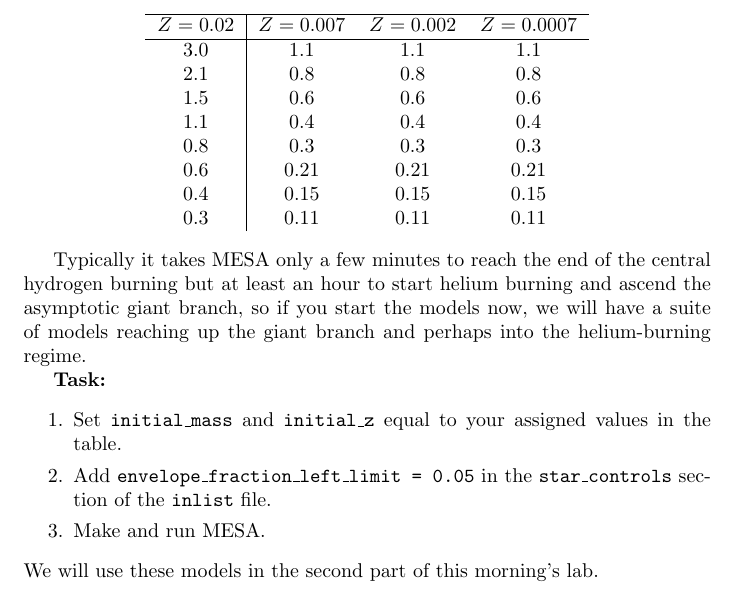
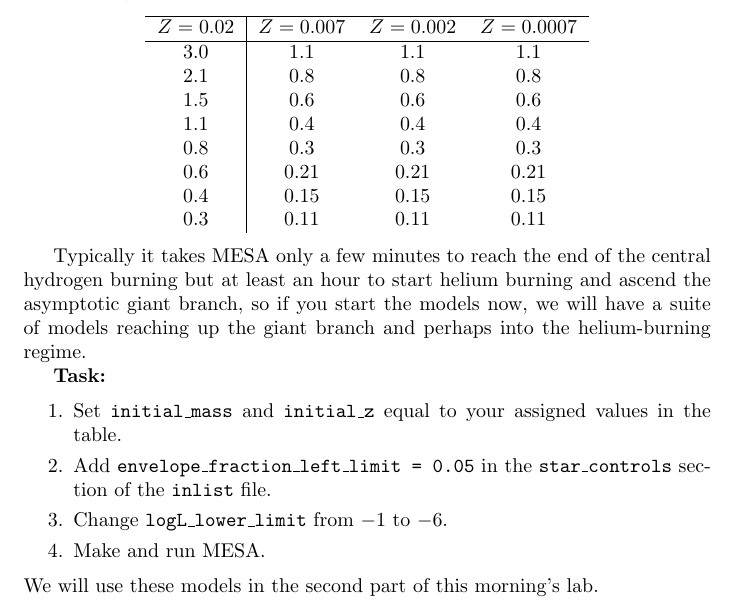
Before and after one commit to UBC-Astrophysics/globular_cluster_lab, a LaTeX document (latex/globular_lab.tex): part of page 1 of 4, cut so that both start at the same text. Compiled offline with pdfLaTeX; a LaTeX package or settings file that is missing is left out.

Commit message:
Updates from ShareLaTeX

```diff
--- a/latex/globular_lab.tex
+++ b/latex/globular_lab.tex
@@ -46,6 +46,7 @@
     \item
 Set \texttt{initial\_mass} and \texttt{initial\_z} equal to your assigned values in the table.
 \item Add  \texttt{envelope\_fraction\_left\_limit = 0.05} in the \texttt{star\_controls} section of the \texttt{inlist} file.
+\item Change \texttt{logL\_lower\_limit} from $-1$ to $-6$.
 \item Make and run MESA.
 \end{enumerate}
 We will use these models in the second part of this morning's lab.
```
